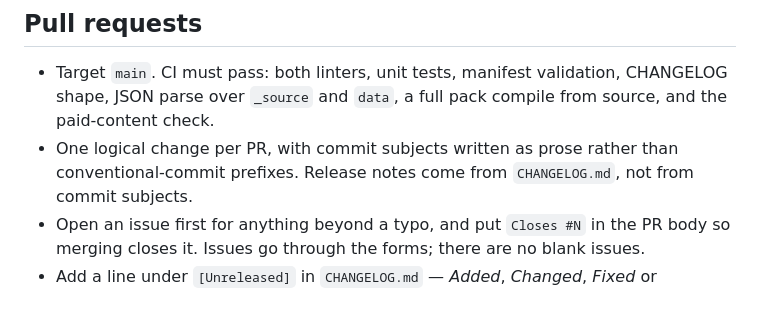
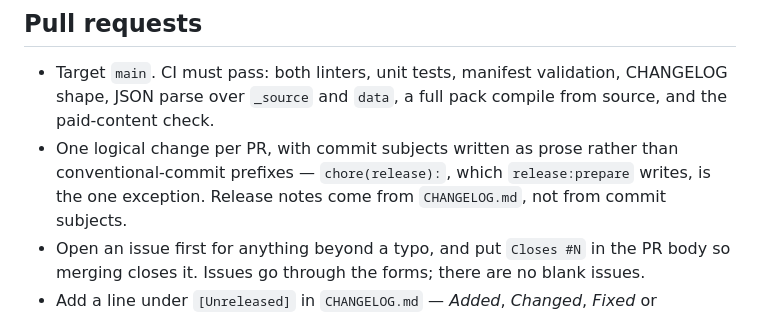
Before and after one commit to mikiross87/merchant-presets, a Markdown page: CONTRIBUTING.md, the part around the change. GitHub-like rendering.

Commit message:
Keep the chore(release) prefix out of the prose rule
release:prepare writes that subject itself, so the rule needs its
exception spelled out.

Co-Authored-By: Claude Opus 5 <noreply@anthropic.com>

```diff
--- a/CONTRIBUTING.md
+++ b/CONTRIBUTING.md
@@ -195,7 +195,8 @@ Constraints worth knowing before changing the generator:
   CHANGELOG shape, JSON parse over `_source` and `data`, a full pack compile
   from source, and the paid-content check.
 - One logical change per PR, with commit subjects written as prose rather than
-  conventional-commit prefixes. Release notes come from `CHANGELOG.md`, not from
+  conventional-commit prefixes — `chore(release):`, which `release:prepare`
+  writes, is the one exception. Release notes come from `CHANGELOG.md`, not from
   commit subjects.
 - Open an issue first for anything beyond a typo, and put `Closes #N` in the PR
   body so merging closes it. Issues go through the forms; there are no blank
```
